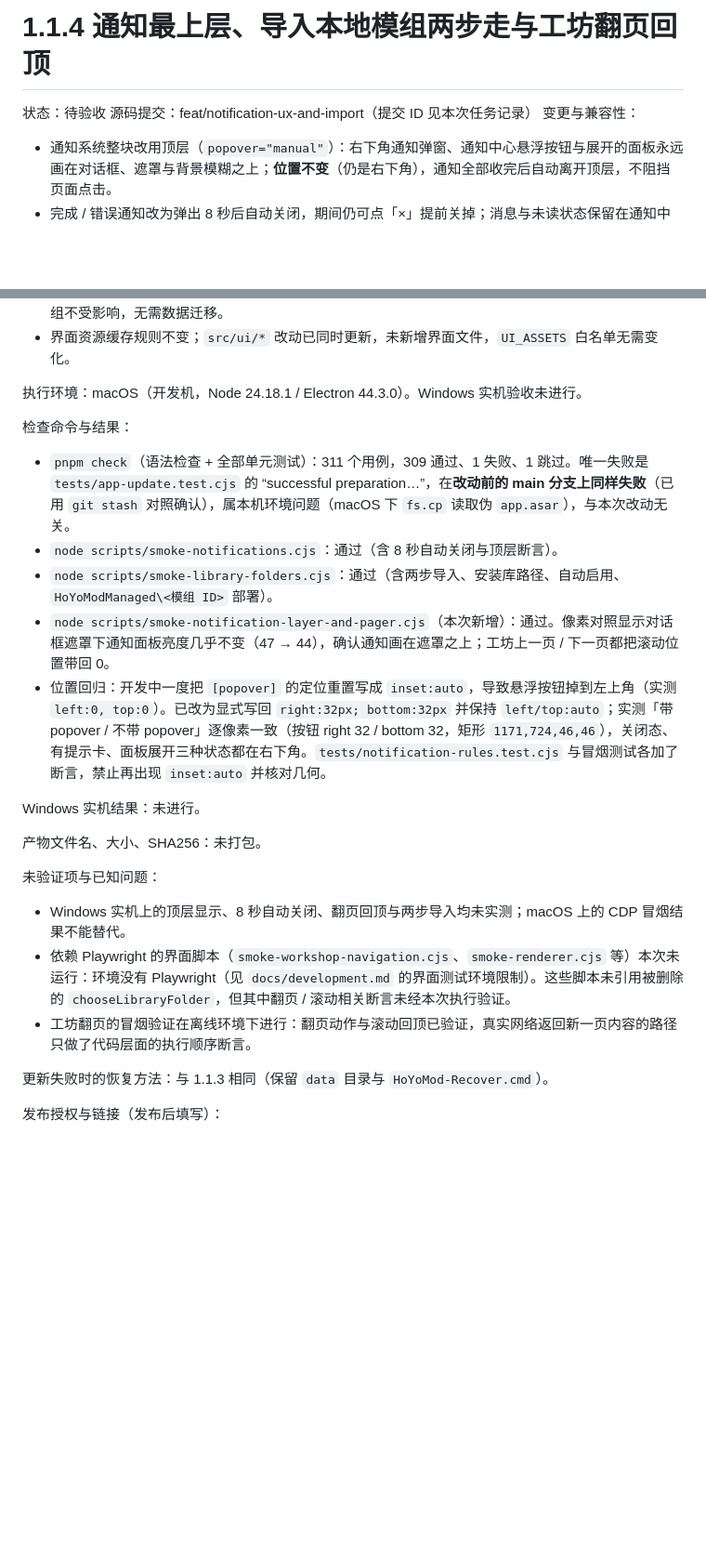
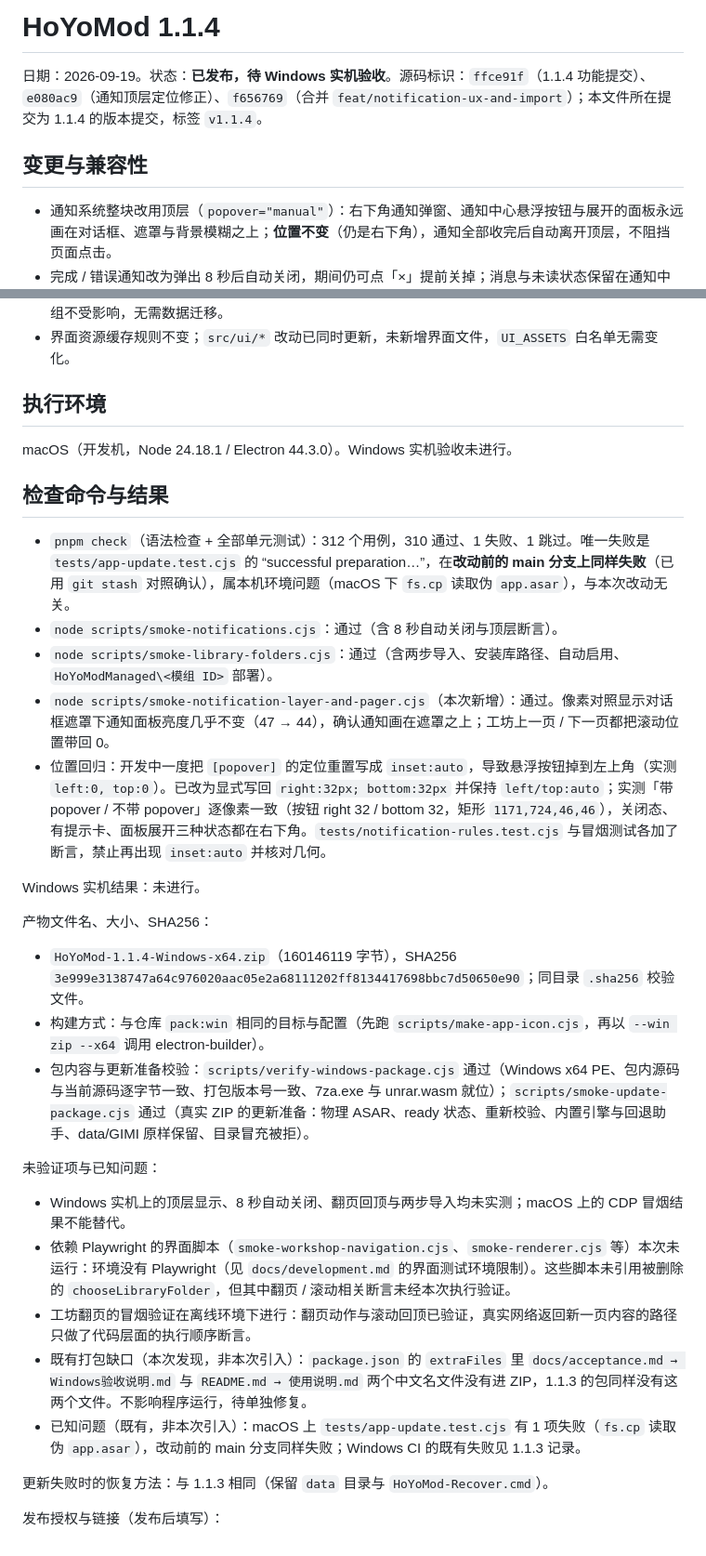
Before and after one commit to zhr-666/HMM-HoyoModManager, a Markdown page: docs/releases/1.1.4.md, 2 parts joined by grey strips. Shown at 93% size. Drawn GitHub-style; blank space fills up the shorter version.

Commit message:
docs: record the 1.1.4 release evidence
补全发布记录：提交标识、产物字节数与 SHA256、包内容与 ZIP 更新准备校验结果、
macOS 上的既有失败、以及本次发现的 extraFiles 两个中文名文件未进包的既有缺口。

```diff
--- a/docs/releases/1.1.4.md
+++ b/docs/releases/1.1.4.md
@@ -1,8 +1,8 @@
-# 1.1.4 通知最上层、导入本地模组两步走与工坊翻页回顶
+# HoYoMod 1.1.4
 
-状态：待验收
-源码提交：feat/notification-ux-and-import（提交 ID 见本次任务记录）
-变更与兼容性：
+日期：2026-09-19。状态：**已发布，待 Windows 实机验收**。源码标识：`ffce91f`（1.1.4 功能提交）、`e080ac9`（通知顶层定位修正）、`f656769`（合并 `feat/notification-ux-and-import`）；本文件所在提交为 1.1.4 的版本提交，标签 `v1.1.4`。
+
+## 变更与兼容性
 
 - 通知系统整块改用顶层（`popover="manual"`）：右下角通知弹窗、通知中心悬浮按钮与展开的面板永远画在对话框、遮罩与背景模糊之上；**位置不变**（仍是右下角），通知全部收完后自动离开顶层，不阻挡页面点击。
 - 完成 / 错误通知改为弹出 8 秒后自动关闭，期间仍可点「×」提前关掉；消息与未读状态保留在通知中心。3 秒即时通知不变。
@@ -12,11 +12,13 @@
 - 移除随之失去入口的代码：`chooseLibraryFolder` / `buildLibraryPickerTree`、主进程的 `resolveCategory`、`categoryPath`、`createLibraryFolder`。本机库中已有的分类文件夹记录与模组不受影响，无需数据迁移。
 - 界面资源缓存规则不变；`src/ui/*` 改动已同时更新，未新增界面文件，`UI_ASSETS` 白名单无需变化。
 
-执行环境：macOS（开发机，Node 24.18.1 / Electron 44.3.0）。Windows 实机验收未进行。
+## 执行环境
 
-检查命令与结果：
+macOS（开发机，Node 24.18.1 / Electron 44.3.0）。Windows 实机验收未进行。
 
-- `pnpm check`（语法检查 + 全部单元测试）：311 个用例，309 通过、1 失败、1 跳过。唯一失败是 `tests/app-update.test.cjs` 的 “successful preparation…”，在**改动前的 main 分支上同样失败**（已用 `git stash` 对照确认），属本机环境问题（macOS 下 `fs.cp` 读取伪 `app.asar`），与本次改动无关。
+## 检查命令与结果
+
+- `pnpm check`（语法检查 + 全部单元测试）：312 个用例，310 通过、1 失败、1 跳过。唯一失败是 `tests/app-update.test.cjs` 的 “successful preparation…”，在**改动前的 main 分支上同样失败**（已用 `git stash` 对照确认），属本机环境问题（macOS 下 `fs.cp` 读取伪 `app.asar`），与本次改动无关。
 - `node scripts/smoke-notifications.cjs`：通过（含 8 秒自动关闭与顶层断言）。
 - `node scripts/smoke-library-folders.cjs`：通过（含两步导入、安装库路径、自动启用、`HoYoModManaged\<模组 ID>` 部署）。
 - `node scripts/smoke-notification-layer-and-pager.cjs`（本次新增）：通过。像素对照显示对话框遮罩下通知面板亮度几乎不变（47 → 44），确认通知画在遮罩之上；工坊上一页 / 下一页都把滚动位置带回 0。
@@ -24,13 +26,19 @@
 
 Windows 实机结果：未进行。
 
-产物文件名、大小、SHA256：未打包。
+产物文件名、大小、SHA256：
+
+- `HoYoMod-1.1.4-Windows-x64.zip`（160146119 字节），SHA256 `3e999e3138747a64c976020aac05e2a68111202ff8134417698bbc7d50650e90`；同目录 `.sha256` 校验文件。
+- 构建方式：与仓库 `pack:win` 相同的目标与配置（先跑 `scripts/make-app-icon.cjs`，再以 `--win zip --x64` 调用 electron-builder）。
+- 包内容与更新准备校验：`scripts/verify-windows-package.cjs` 通过（Windows x64 PE、包内源码与当前源码逐字节一致、打包版本号一致、7za.exe 与 unrar.wasm 就位）；`scripts/smoke-update-package.cjs` 通过（真实 ZIP 的更新准备：物理 ASAR、ready 状态、重新校验、内置引擎与回退助手、data/GIMI 原样保留、目录冒充被拒）。
 
 未验证项与已知问题：
 
 - Windows 实机上的顶层显示、8 秒自动关闭、翻页回顶与两步导入均未实测；macOS 上的 CDP 冒烟结果不能替代。
 - 依赖 Playwright 的界面脚本（`smoke-workshop-navigation.cjs`、`smoke-renderer.cjs` 等）本次未运行：环境没有 Playwright（见 `docs/development.md` 的界面测试环境限制）。这些脚本未引用被删除的 `chooseLibraryFolder`，但其中翻页 / 滚动相关断言未经本次执行验证。
 - 工坊翻页的冒烟验证在离线环境下进行：翻页动作与滚动回顶已验证，真实网络返回新一页内容的路径只做了代码层面的执行顺序断言。
+- 既有打包缺口（本次发现，非本次引入）：`package.json` 的 `extraFiles` 里 `docs/acceptance.md → Windows验收说明.md` 与 `README.md → 使用说明.md` 两个中文名文件没有进 ZIP，1.1.3 的包同样没有这两个文件。不影响程序运行，待单独修复。
+- 已知问题（既有，非本次引入）：macOS 上 `tests/app-update.test.cjs` 有 1 项失败（`fs.cp` 读取伪 `app.asar`），改动前的 main 分支同样失败；Windows CI 的既有失败见 1.1.3 记录。
 
 更新失败时的恢复方法：与 1.1.3 相同（保留 `data` 目录与 `HoYoMod-Recover.cmd`）。
 
```
